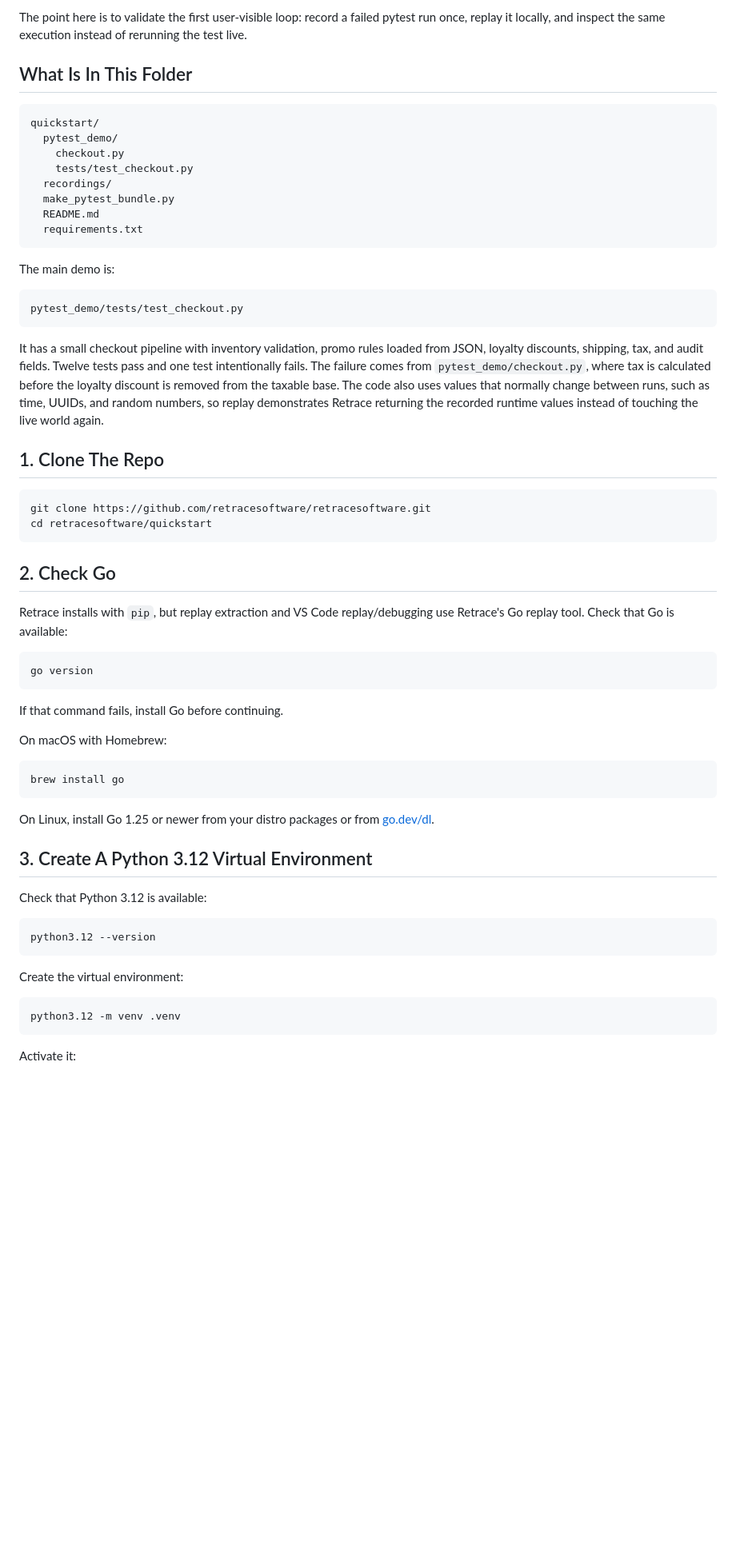
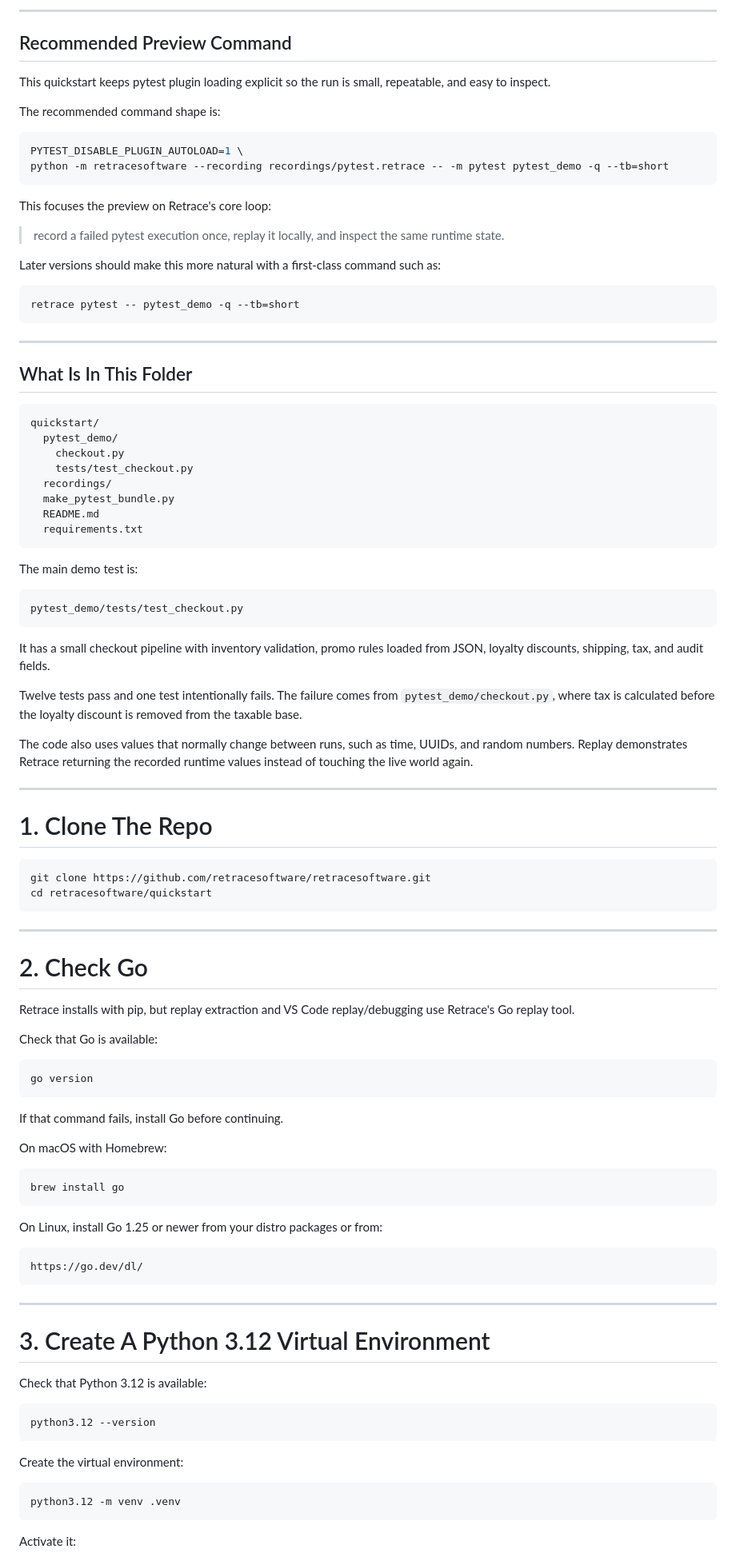
Before and after one commit to retracesoftware/retracesoftware, a Markdown page: quickstart/README.md, the part around one of its changes. Shown at 80% size. Drawn GitHub-style; blank space fills up the shorter version.

````diff
--- a/quickstart/README.md
+++ b/quickstart/README.md
@@ -62,11 +83,32 @@ everyday pytest and CI use:
 
-The point here is to validate the first user-visible loop: record a failed
-pytest run once, replay it locally, and inspect the same execution instead of
-rerunning the test live.
+---
+
+## Recommended Preview Command
+
+This quickstart keeps pytest plugin loading explicit so the run is small, repeatable, and easy to inspect.
+
+The recommended command shape is:
+
+```bash
+PYTEST_DISABLE_PLUGIN_AUTOLOAD=1 \
+python -m retracesoftware --recording recordings/pytest.retrace -- -m pytest pytest_demo -q --tb=short
+```
+
+This focuses the preview on Retrace's core loop:
+
+> record a failed pytest execution once, replay it locally, and inspect the same runtime state.
+
+Later versions should make this more natural with a first-class command such as:
+
+```bash
+retrace pytest -- pytest_demo -q --tb=short
+```
+
+---
 
 ## What Is In This Folder
 
-```
+```text
 quickstart/
   pytest_demo/
     checkout.py
@@ -77,34 +119,36 @@ quickstart/
   requirements.txt
 ```
 
-The main demo is:
+The main demo test is:
 
-```
+```text
 pytest_demo/tests/test_checkout.py
 ```
 
-It has a small checkout pipeline with inventory validation, promo rules loaded
-from JSON, loyalty discounts, shipping, tax, and audit fields. Twelve tests
-pass and one test intentionally fails. The failure comes from
-`pytest_demo/checkout.py`, where tax is calculated before the loyalty discount
-is removed from the taxable base. The code also uses values that normally
-change between runs, such as time, UUIDs, and random numbers, so replay
-demonstrates Retrace returning the recorded runtime values instead of touching
-the live world again.
+It has a small checkout pipeline with inventory validation, promo rules loaded from JSON, loyalty discounts, shipping, tax, and audit fields.
 
-## 1. Clone The Repo
+Twelve tests pass and one test intentionally fails. The failure comes from `pytest_demo/checkout.py`, where tax is calculated before the loyalty discount is removed from the taxable base.
 
-```
+The code also uses values that normally change between runs, such as time, UUIDs, and random numbers. Replay demonstrates Retrace returning the recorded runtime values instead of touching the live world again.
+
+---
+
+# 1. Clone The Repo
+
+```bash
 git clone https://github.com/retracesoftware/retracesoftware.git
 cd retracesoftware/quickstart
 ```
 
-## 2. Check Go
+---
 
-Retrace installs with `pip`, but replay extraction and VS Code
-replay/debugging use Retrace's Go replay tool. Check that Go is available:
+# 2. Check Go
 
-```
+Retrace installs with pip, but replay extraction and VS Code replay/debugging use Retrace's Go replay tool.
+
+Check that Go is available:
+
+```bash
 go version
 ```
 
@@ -112,24 +156,29 @@ If that command fails, install Go before continuing.
 
 On macOS with Homebrew:
 
-```
+```bash
 brew install go
 ```
 
-On Linux, install Go 1.25 or newer from your distro packages or from
-[go.dev/dl](https://go.dev/dl/).
+On Linux, install Go 1.25 or newer from your distro packages or from:
 
-## 3. Create A Python 3.12 Virtual Environment
+```text
+https://go.dev/dl/
+```
+
+---
+
+# 3. Create A Python 3.12 Virtual Environment
 
 Check that Python 3.12 is available:
 
-```
+```bash
 python3.12 --version
 ```
 
 Create the virtual environment:
 
-```
+```bash
 python3.12 -m venv .venv
 ```
 
````
Also changed, not shown: other parts of quickstart/README.md (+329 -112 lines).
